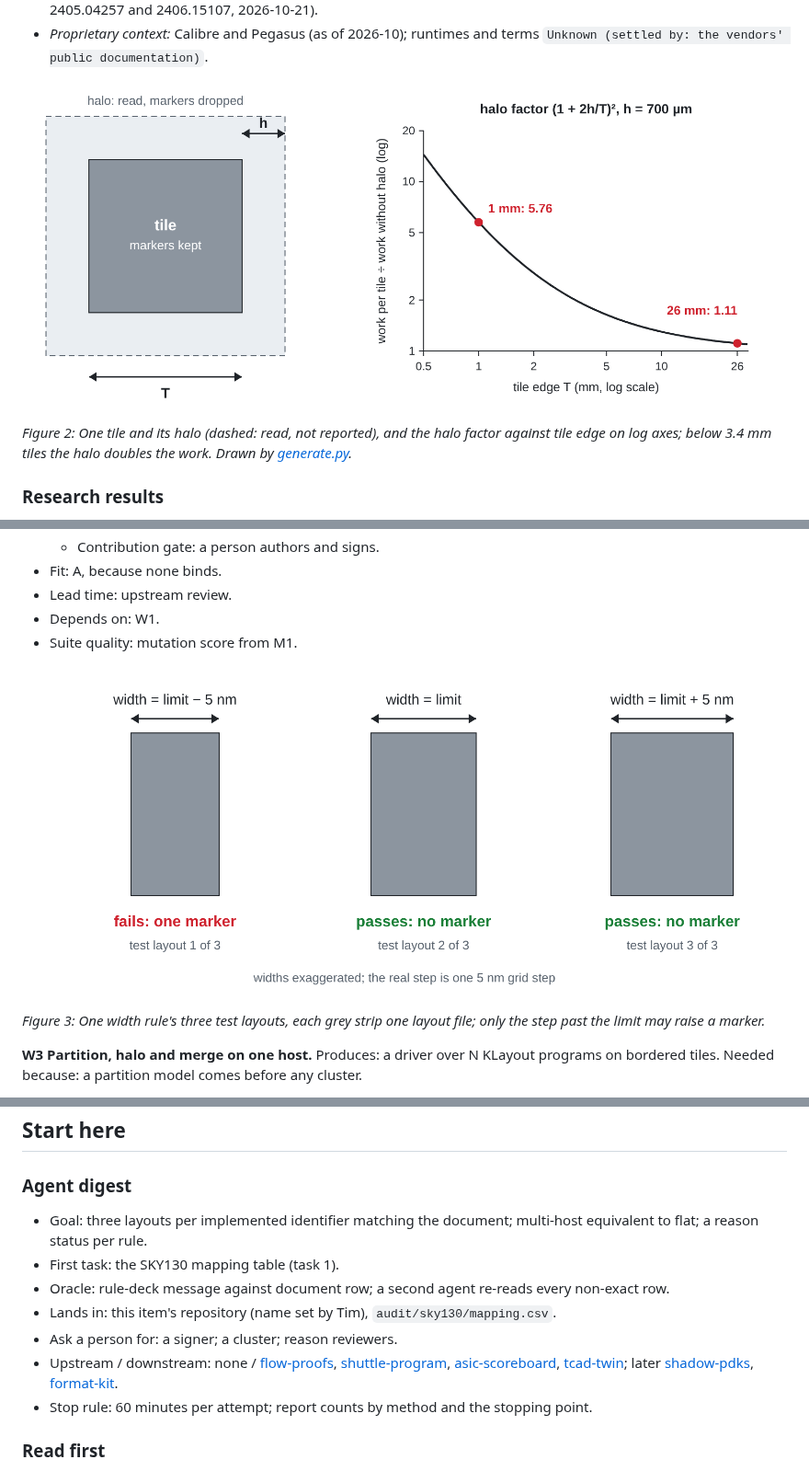
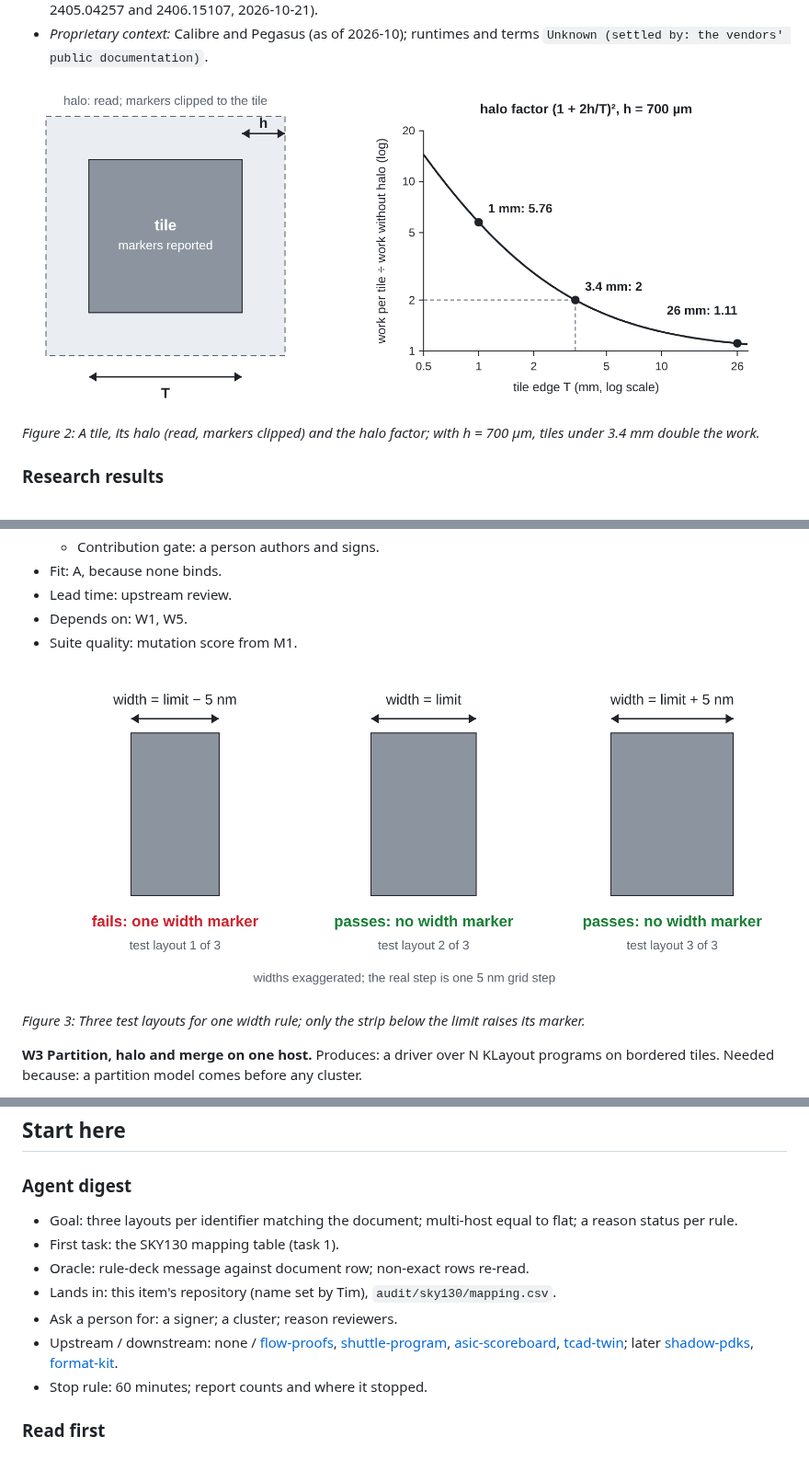
Before and after one commit to mithro/open-silicon-hitlist, a Markdown page: projects/drc-forge.md, 3 parts joined by grey strips. Shown at 92% size. Drawn GitHub-style; pictures changed too: images/drc-forge/generated-three-test-layouts.png, images/drc-forge/generated-tile-halo.png.

```diff
--- a/projects/drc-forge.md
+++ b/projects/drc-forge.md
@@ -185,5 +185,5 @@ The bar is the input floor and the cost model; proprietary results are context o
 
-*Figure 2: One tile and its halo (dashed: read, not reported), and the halo factor against tile edge on log axes; below 3.4 mm tiles the halo doubles the work. Drawn by [generate.py](../images/drc-forge/generate.py).*
+*Figure 2: A tile, its halo (read, markers clipped) and the halo factor; with h = 700 µm, tiles under 3.4 mm double the work.*
 
 ### Research results
 
@@ -296,6 +296,6 @@ A *switch set* is the rule-deck options that turn groups of design-rule check (D
   - Contribution gate: a person authors and signs.
 - Fit: A, because none binds.
 - Lead time: upstream review.
-- Depends on: W1.
+- Depends on: W1, W5.
 - Suite quality: mutation score from M1.
 
@@ -303,5 +303,5 @@ A *switch set* is the rule-deck options that turn groups of design-rule check (D
 
-*Figure 3: One width rule's three test layouts, each grey strip one layout file; only the step past the limit may raise a marker.*
+*Figure 3: Three test layouts for one width rule; only the strip below the limit raises its marker.*
 
 **W3 Partition, halo and merge on one host.** Produces: a driver over N KLayout programs on bordered tiles. Needed because: a partition model comes before any cluster.
 - Oracle: the merged markers against a single-host flat run.
@@ -679,13 +680,13 @@ A contributor of values declares no related non-disclosure agreement (NDA); no N
 
 ### Agent digest
 
-- Goal: three layouts per implemented identifier matching the document; multi-host equivalent to flat; a reason status per rule.
+- Goal: three layouts per identifier matching the document; multi-host equal to flat; a reason status per rule.
 - First task: the SKY130 mapping table (task 1).
-- Oracle: rule-deck message against document row; a second agent re-reads every non-exact row.
+- Oracle: rule-deck message against document row; non-exact rows re-read.
 - Lands in: this item's repository (name set by Tim), `audit/sky130/mapping.csv`.
 - Ask a person for: a signer; a cluster; reason reviewers.
 - Upstream / downstream: none / [flow-proofs](flow-proofs.md), [shuttle-program](shuttle-program.md), [asic-scoreboard](asic-scoreboard.md), [tcad-twin](tcad-twin.md); later [shadow-pdks](shadow-pdks.md), [format-kit](format-kit.md).
-- Stop rule: 60 minutes per attempt; report counts by method and the stopping point.
+- Stop rule: 60 minutes; report counts and where it stopped.
 
 ### Read first
 
```
Also changed, not shown: other parts of projects/drc-forge.md (+26 -25 lines), 3 other files.
